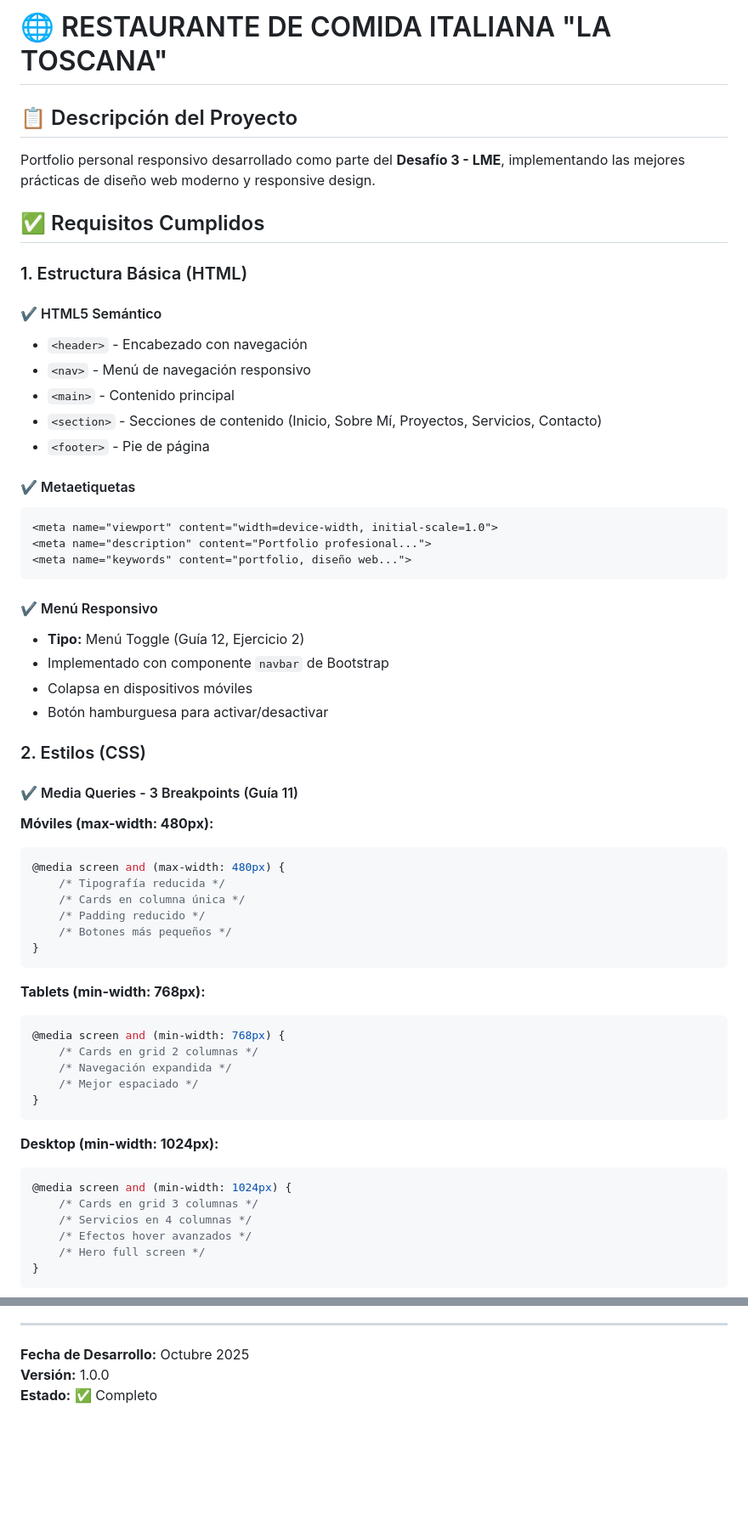
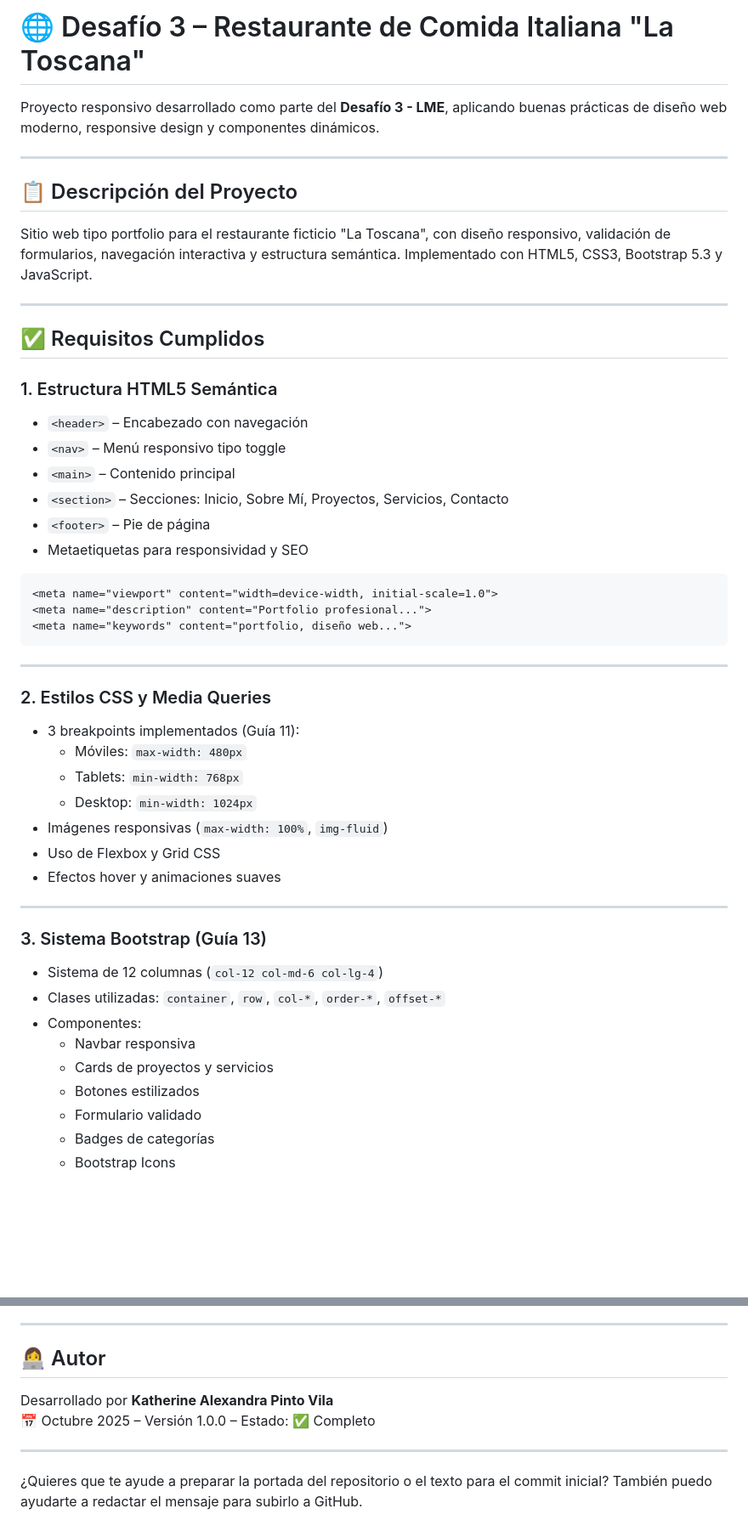
Before and after one commit to Katherine-Vila/Desafio3, a Markdown page: README.md, 2 parts joined by grey strips. Shown: that part at 85% size. Rendered like a GitHub page; blank space fills up the shorter version.

````diff
--- a/README.md
+++ b/README.md
@@ -1,63 +1,55 @@
-# 🌐 RESTAURANTE DE COMIDA ITALIANA "LA TOSCANA"
+# 🌐 Desafío 3 – Restaurante de Comida Italiana "La Toscana"
+
+Proyecto responsivo desarrollado como parte del **Desafío 3 - LME**, aplicando buenas prácticas de diseño web moderno, responsive design y componentes dinámicos.
+
+---
 
 ## 📋 Descripción del Proyecto
 
-Portfolio personal responsivo desarrollado como parte del **Desafío 3 - LME**, implementando las mejores prácticas de diseño web moderno y responsive design.
+Sitio web tipo portfolio para el restaurante ficticio "La Toscana", con diseño responsivo, validación de formularios, navegación interactiva y estructura semántica. Implementado con HTML5, CSS3, Bootstrap 5.3 y JavaScript.
+
+---
 
 ## ✅ Requisitos Cumplidos
 
-### 1. Estructura Básica (HTML)
+### 1. Estructura HTML5 Semántica
 
-#### ✔️ HTML5 Semántico
-- `<header>` - Encabezado con navegación
-- `<nav>` - Menú de navegación responsivo
-- `<main>` - Contenido principal
-- `<section>` - Secciones de contenido (Inicio, Sobre Mí, Proyectos, Servicios, Contacto)
-- `<footer>` - Pie de página
+- `<header>` – Encabezado con navegación
+- `<nav>` – Menú responsivo tipo toggle
+- `<main>` – Contenido principal
+- `<section>` – Secciones: Inicio, Sobre Mí, Proyectos, Servicios, Contacto
+- `<footer>` – Pie de página
+- Metaetiquetas para responsividad y SEO
 
-#### ✔️ Metaetiquetas
 ```html
 <meta name="viewport" content="width=device-width, initial-scale=1.0">
 <meta name="description" content="Portfolio profesional...">
 <meta name="keywords" content="portfolio, diseño web...">
 ```
 
-#### ✔️ Menú Responsivo
-- **Tipo:** Menú Toggle (Guía 12, Ejercicio 2)
-- Implementado con componente `navbar` de Bootstrap
-- Colapsa en dispositivos móviles
-- Botón hamburguesa para activar/desactivar
+---
 
-### 2. Estilos (CSS)
+### 2. Estilos CSS y Media Queries
 
-#### ✔️ Media Queries - 3 Breakpoints (Guía 11)
+- 3 breakpoints implementados (Guía 11):
+  - Móviles: `max-width: 480px`
+  - Tablets: `min-width: 768px`
+  - Desktop: `min-width: 1024px`
+- Imágenes responsivas (`max-width: 100%`, `img-fluid`)
+- Uso de Flexbox y Grid CSS
+- Efectos hover y animaciones suaves
 
-**Móviles (max-width: 480px):**
-```css
-@media screen and (max-width: 480px) {
-    /* Tipografía reducida */
-    /* Cards en columna única */
-    /* Padding reducido */
-    /* Botones más pequeños */
-}
-```
+---
 
-**Tablets (min-width: 768px):**
-```css
-@media screen and (min-width: 768px) {
-    /* Cards en grid 2 columnas */
-    /* Navegación expandida */
-    /* Mejor espaciado */
-}
-```
+### 3. Sistema Bootstrap (Guía 13)
 
-**Desktop (min-width: 1024px):**
-```css
-@media screen and (min-width: 1024px) {
-    /* Cards en grid 3 columnas */
-    /* Servicios en 4 columnas */
-    /* Efectos hover avanzados */
-    /* Hero full screen */
-}
-```
+- Sistema de 12 columnas (`col-12 col-md-6 col-lg-4`)
+- Clases utilizadas: `container`, `row`, `col-*`, `order-*`, `offset-*`
+- Componentes:
+  - Navbar responsiva
+  - Cards de proyectos y servicios
+  - Botones estilizados
+  - Formulario validado
+  - Badges de categorías
+  - Bootstrap Icons
 
@@ -269,6 +179,11 @@ Desarrollado por Katherine Alexandra Pinto Vila
 
 ---
 
-**Fecha de Desarrollo:** Octubre 2025
-**Versión:** 1.0.0
-**Estado:** ✅ Completo
+## 👩‍💻 Autor
+
+Desarrollado por **Katherine Alexandra Pinto Vila**
+📅 Octubre 2025 – Versión 1.0.0 – Estado: ✅ Completo
+
+---
+
+¿Quieres que te ayude a preparar la portada del repositorio o el texto para el commit inicial? También puedo ayudarte a redactar el mensaje para subirlo a GitHub.
````
Also changed, not shown: other parts of README.md (+79 -161 lines).
